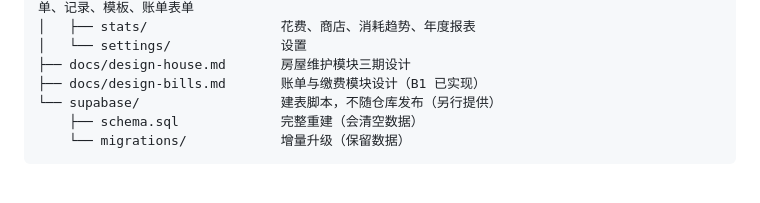
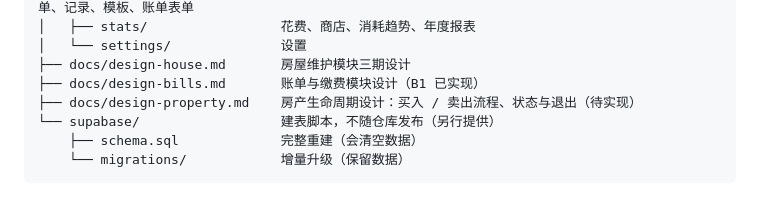
Before and after one commit to dev-hyang/home-pantry, a Markdown page: README.md, the part around the change. GitHub-like rendering.

Commit message:
docs: 房产生命周期设计（伊州买卖流程、状态机、退出与删除）

```diff
--- a/README.md
+++ b/README.md
@@ -25,6 +25,7 @@ home-pantry/
 │   └── settings/              设置
 ├── docs/design-house.md       房屋维护模块三期设计
 ├── docs/design-bills.md       账单与缴费模块设计（B1 已实现）
+├── docs/design-property.md    房产生命周期设计：买入 / 卖出流程、状态与退出（待实现）
 └── supabase/                  建表脚本，不随仓库发布（另行提供）
     ├── schema.sql             完整重建（会清空数据）
     └── migrations/            增量升级（保留数据）
```
Also changed, not shown: docs/design-property.md (added, +105 -0 lines).
